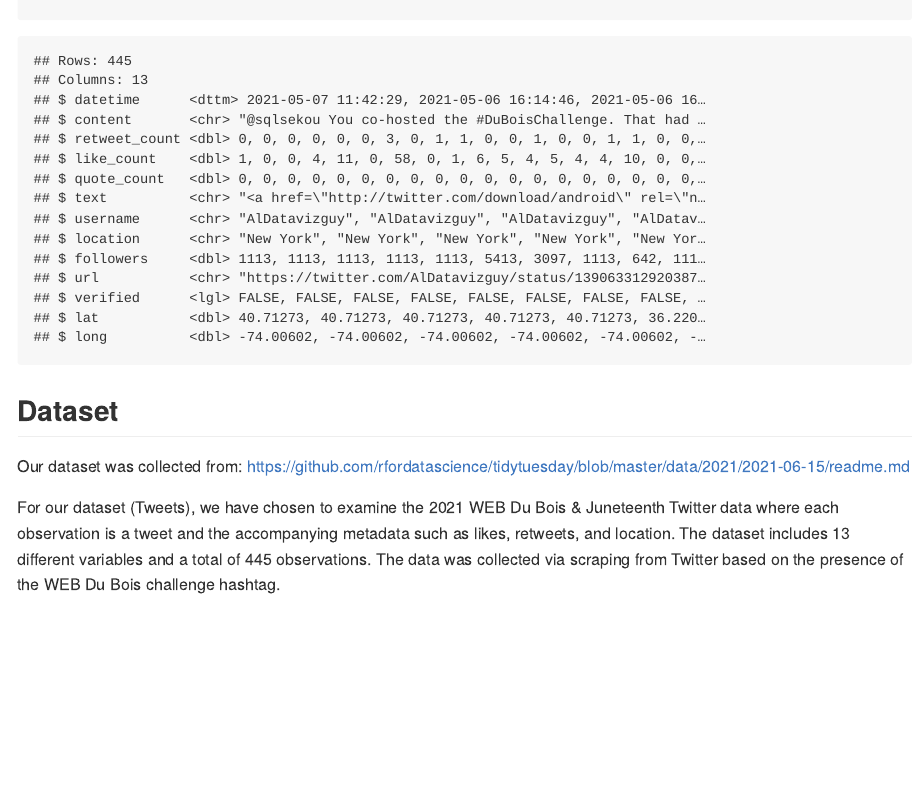
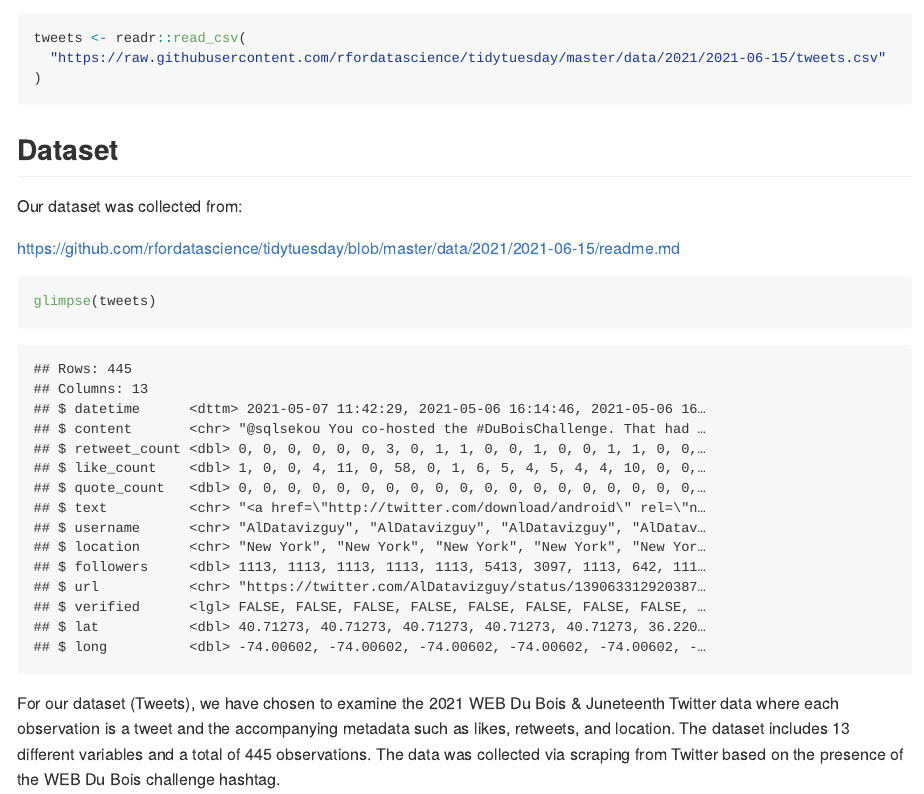
Before and after one commit to vizdata-f21/project-1-ctrl_alt_elite, an R Markdown document (proposal/proposal.Rmd): the page in a window 1100 px wide, from 400 px down before the commit and from 200 px down after it. The pictures show the output file proposal/proposal.md that the author committed with the source, drawn offline in the style of GitHub; long lines of code are wrapped.

Commit message:
Formatting changed

````diff
--- a/proposal/proposal.Rmd
+++ b/proposal/proposal.Rmd
@@ -9,3 +9,15 @@ library(tidyverse)
 ```
 
 ```{r load-data, message = FALSE, warning = FALSE}
+tweets <- readr::read_csv(
+  "https://raw.githubusercontent.com/rfordatascience/tidytuesday/master/data/2021/2021-06-15/tweets.csv"
+)
+```
+
+## Dataset
+
+Our dataset was collected from:
+
+https://github.com/rfordatascience/tidytuesday/blob/master/data/2021/2021-06-15/readme.md
+
+```{r glimpse-data}
@@ -13,22 +24,24 @@ tweets <- readr::read_csv('https://raw.githubusercontent.com/rfordatascience/tid
 glimpse(tweets)
 ```
 
-
-## Dataset
-
-Our dataset was collected from: https://github.com/rfordatascience/tidytuesday/blob/master/data/2021/2021-06-15/readme.md
-
-For our dataset (Tweets), we have chosen to examine the 2021 WEB Du Bois & Juneteenth Twitter data where each observation is a tweet and the accompanying metadata such as likes, retweets, and location. The dataset includes `r ncol(tweets)` different variables and a total of `r nrow(tweets)` observations. The data was collected via scraping from Twitter based on the presence of the WEB Du Bois challenge hashtag.
+For our dataset (Tweets), we have chosen to examine the 2021 WEB Du Bois &
+Juneteenth Twitter data where each observation is a tweet and the accompanying
+metadata such as likes, retweets, and location. The dataset includes
+`r ncol(tweets)` different variables and a total of `r nrow(tweets)` observations.
+The data was collected via scraping from Twitter based on the presence of the
+WEB Du Bois challenge hashtag.
 
 We chose this dataset because we appreciate the importance of celebrating W.E.B
 DuBois’s legacy in data visualization. The #DuBois challenge was a Tidy Tuesday
 challenge that asked users to recreate his 1900 Paris Exposition today. This
-exposition included visualizations that described the income, wealth,
-employment, and mobility of African Americans during this time period. By
-recreating these visualizations through the #DuBois challenge, users were able
-to understand the conditions of former slaves in the United States and honor the legacy and the progress of this group. Additionally, these sorts of
-visualizations are crucial to understanding modern-day issues in marginalized
-groups. From this data, we hope to learn how people engage with history and data visualization in a social media setting.
+exposition included visualizations that described the income, wealth, employment,
+and mobility of African Americans during this time period. By recreating these
+visualizations through the #DuBois challenge, users were able to understand the
+conditions of former slaves in the United States and honor the legacy and the
+progress of this group. Additionally, these sorts of visualizations are crucial
+to understanding modern-day issues in marginalized groups. From this data, we
+hope to learn how people engage with history and data visualization in a social
+media setting.
 
 We also chose the dataset because it is comprehensive to work with. There are a
 variety of different types of variables that can be used for analysis - logical,
````
Also changed, not shown: proposal/proposal.md, proposal/proposal.Rmd (3 more changed lines).
